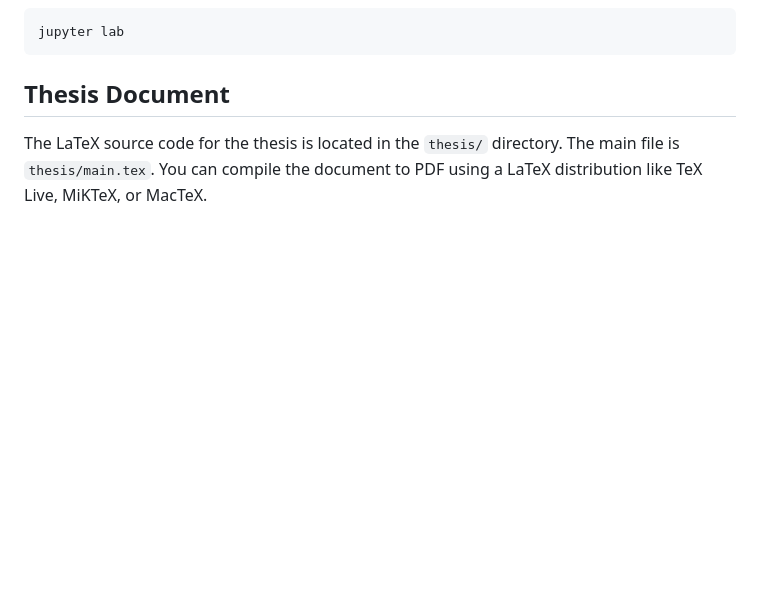
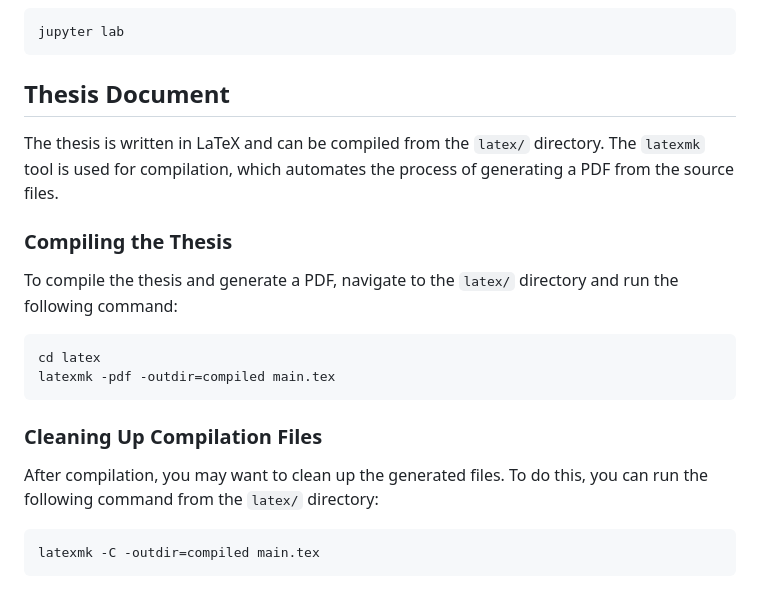
Before and after one commit to serhetgokdemir/thesis, a Markdown page: README.md, the part around the change. GitHub-like rendering; blank space fills up the shorter version.

````diff
--- a/README.md
+++ b/README.md
@@ -119,4 +119,21 @@ jupyter lab
 
 ## Thesis Document
 
-The LaTeX source code for the thesis is located in the `thesis/` directory. The main file is `thesis/main.tex`. You can compile the document to PDF using a LaTeX distribution like TeX Live, MiKTeX, or MacTeX.
+The thesis is written in LaTeX and can be compiled from the `latex/` directory. The `latexmk` tool is used for compilation, which automates the process of generating a PDF from the source files.
+
+### Compiling the Thesis
+
+To compile the thesis and generate a PDF, navigate to the `latex/` directory and run the following command:
+
+```bash
+cd latex
+latexmk -pdf -outdir=compiled main.tex
+```
+
+### Cleaning Up Compilation Files
+
+After compilation, you may want to clean up the generated files. To do this, you can run the following command from the `latex/` directory:
+
+```bash
+latexmk -C -outdir=compiled main.tex
+```
````
